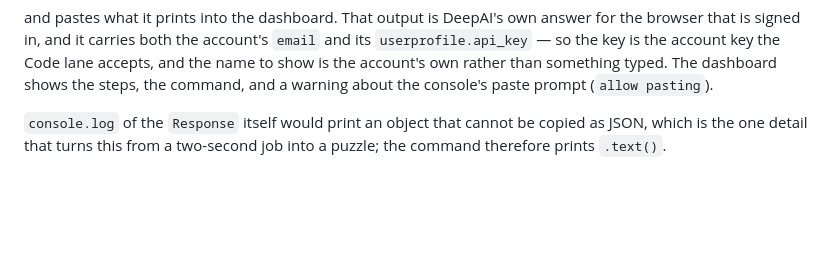
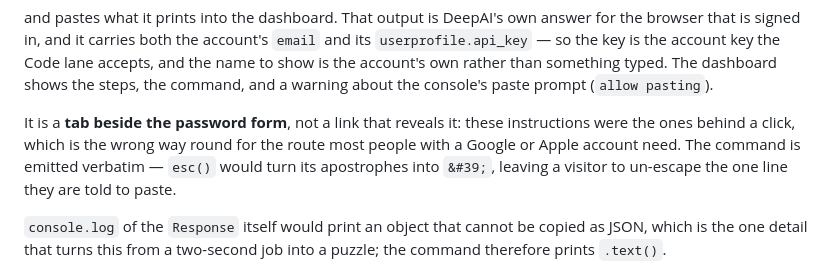
Before and after one commit to lavabyte/deepai-gateway, a Markdown page: README.md, the part around the change. Rendered like a GitHub page; blank space fills up the shorter version.

Commit message:
Document the tabs and the copyable command

```diff
--- a/README.md
+++ b/README.md
@@ -178,6 +178,12 @@ the browser that is signed in, and it carries both the account's `email` and its
 `userprofile.api_key` — so the key is the account key the Code lane accepts, and the
 name to show is the account's own rather than something typed. The dashboard shows the
 steps, the command, and a warning about the console's paste prompt (`allow pasting`).
+
+It is a **tab beside the password form**, not a link that reveals it: these instructions
+were the ones behind a click, which is the wrong way round for the route most people
+with a Google or Apple account need. The command is emitted verbatim — `esc()` would
+turn its apostrophes into `&#39;`, leaving a visitor to un-escape the one line they are
+told to paste.
 
 `console.log` of the `Response` itself would print an object that cannot be copied as
 JSON, which is the one detail that turns this from a two-second job into a puzzle; the
```
